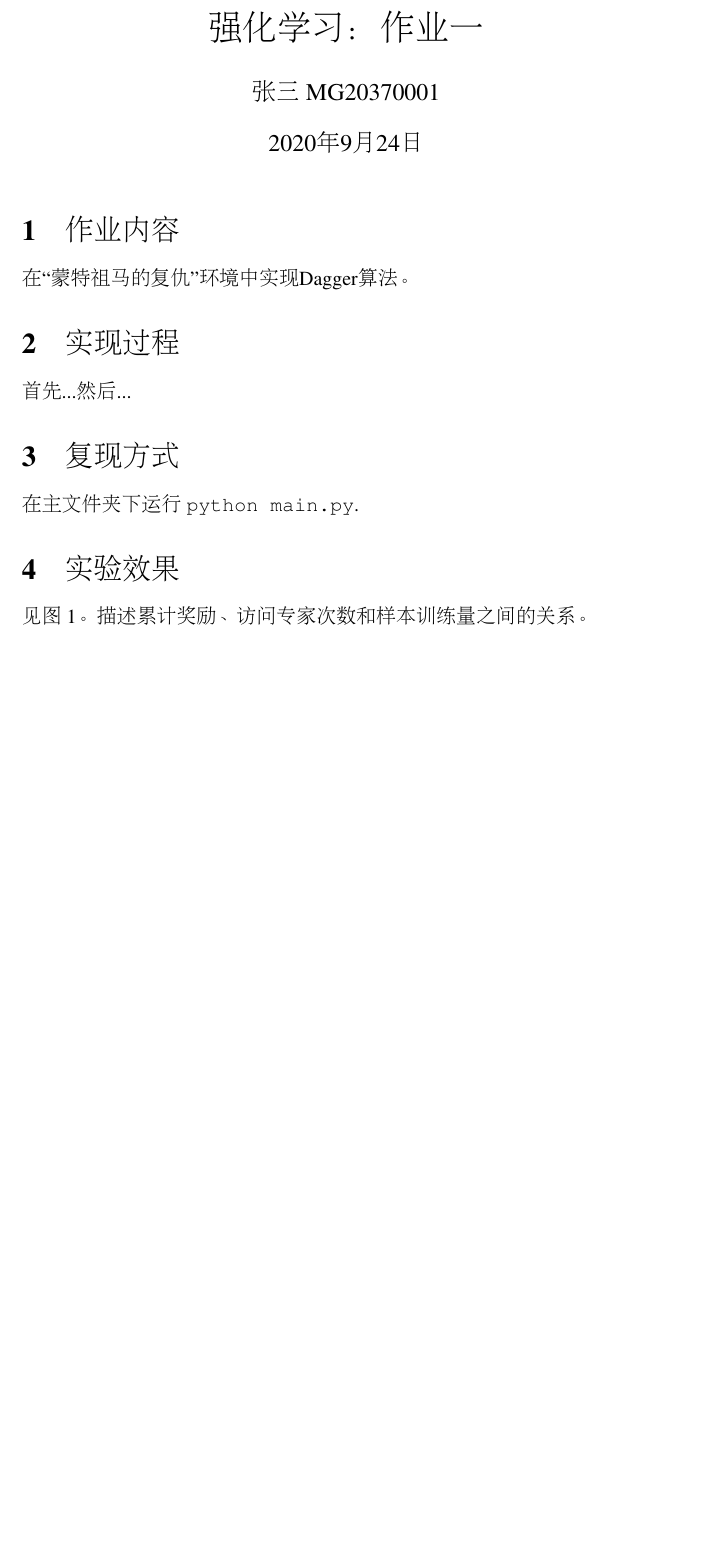
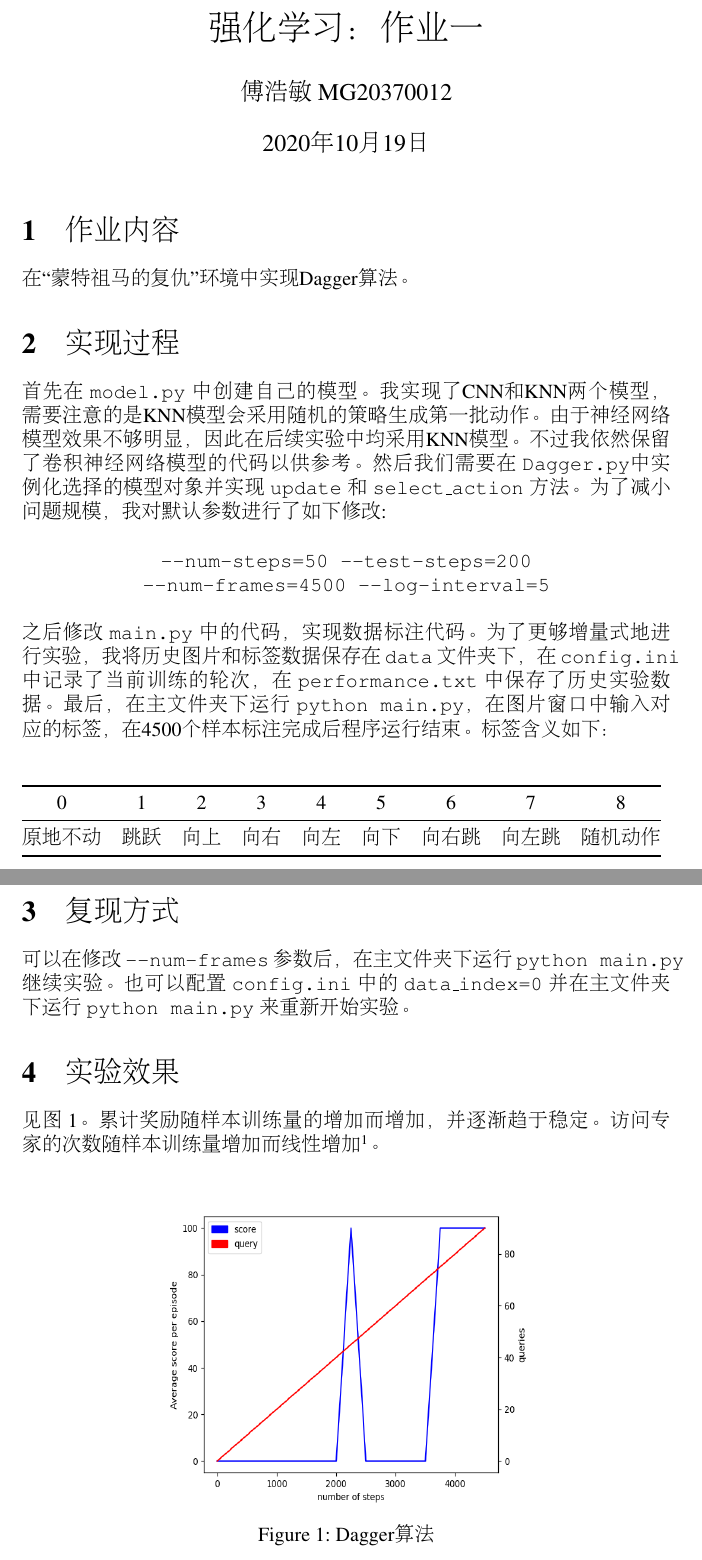
Before and after one commit to DBM1/RL-Dagger, a LaTeX problem sheet (DocumentExample.tex): part of page 1 of 2 before the commit and two parts of pages 1 and 2 of 3 after it, the two joined at a grey line, cut so that both start at the same text, the shorter picture padded with empty space. Compiled offline with pdfLaTeX.

Commit message:
finish experimental report

```diff
--- a/DocumentExample.tex
+++ b/DocumentExample.tex
@@ -22,17 +22,18 @@
 \usepackage{amsmath}
 \usepackage{CJKutf8}
 \usepackage{courier}
+\usepackage{booktabs}
 
 
+\begin{document}
 \begin{CJK}{UTF8}{gbsn}
 % \begin{CJK}{UTF8}{gkai}
-\begin{document}
 
 \title{强化学习：作业一}
 
-\author{张三 MG20370001}
+\author{傅浩敏 MG20370012}
 
-\date{2020年9月24日}
+\date{2020年10月19日}
 
 \maketitle
 
@@ -40,16 +41,24 @@
 在“蒙特祖马的复仇”环境中实现Dagger算法。
 
 \section{实现过程}
-
-首先...然后...
-
+首先在 \texttt{model.py} 中创建自己的模型。我实现了CNN和KNN两个模型，需要注意的是KNN模型会采用随机的策略生成第一批动作。由于神经网络模型效果不够明显，因此在后续实验中均采用KNN模型。不过我依然保留了卷积神经网络模型的代码以供参考。然后我们需要在 \texttt{Dagger.py}中实例化选择的模型对象并实现 \texttt{update} 和 \texttt{select\_action} 方法。为了减小问题规模，我对默认参数进行了如下修改:\\\\
+\centerline{\texttt{--num-steps=50 --test-steps=200}}
+\centerline{\texttt{--num-frames=4500 --log-interval=5}}\\\\
+之后修改 \texttt{main.py} 中的代码，实现数据标注代码。为了更够增量式地进行实验，我将历史图片和标签数据保存在 \texttt{data} 文件夹下，在 \texttt{config.ini} 中记录了当前训练的轮次，在 \texttt{performance.txt} 中保存了历史实验数据。最后，在主文件夹下运行 \texttt{python main.py}，在图片窗口中输入对应的标签，在4500个样本标注完成后程序运行结束。标签含义如下：\\
+\begin{table}[H]
+	\begin{tabular}{@{}ccccccccc@{}}
+		\toprule
+		0    & 1  & 2  & 3  & 4  & 5  & 6   & 7   & 8    \\ \midrule
+		原地不动 & 跳跃 & 向上 & 向右 & 向左 & 向下 & 向右跳 & 向左跳 & 随机动作 \\ \bottomrule
+	\end{tabular}
+\end{table}
 \section{复现方式}
-在主文件夹下运行 \texttt{python main.py}.
+可以在修改 \texttt{--num-frames} 参数后，在主文件夹下运行 \texttt{python main.py} 继续实验。也可以配置 \texttt{config.ini} 中的 \texttt{data\_index=0} 并在主文件夹下运行 \texttt{python main.py} 来重新开始实验。
 \section{实验效果}
-见图 \ref{performance}。描述累计奖励、访问专家次数和样本训练量之间的关系。
+见图 \ref{performance}。累计奖励随样本训练量的增加而增加，并逐渐趋于稳定。访问专家的次数随样本训练量增加而线性增加\footnote{在原始代码中 \texttt{query\_cnt} 始终为0，为了满足实验结果的合理性，我将数据标注轮次作为访问专家的次数。}。
 \begin{figure}[h!]
 \centering
-\includegraphics[width=8cm,height=7cm]{performance.png}
+\includegraphics[width=8cm,height=7cm]{./code/performance.png}
 \caption{Dagger算法}
 \label{performance}
 \end{figure}
```
Also changed, not shown: code/main.py (+2 -1 lines), code/model.py (+2 -0 lines), code/performance.txt (+1 -1 lines), code/requirements.txt (added, +7 -0 lines), DocumentExample.pdf, code/performance.png, DocumentExample.tex (8 more changed lines).
